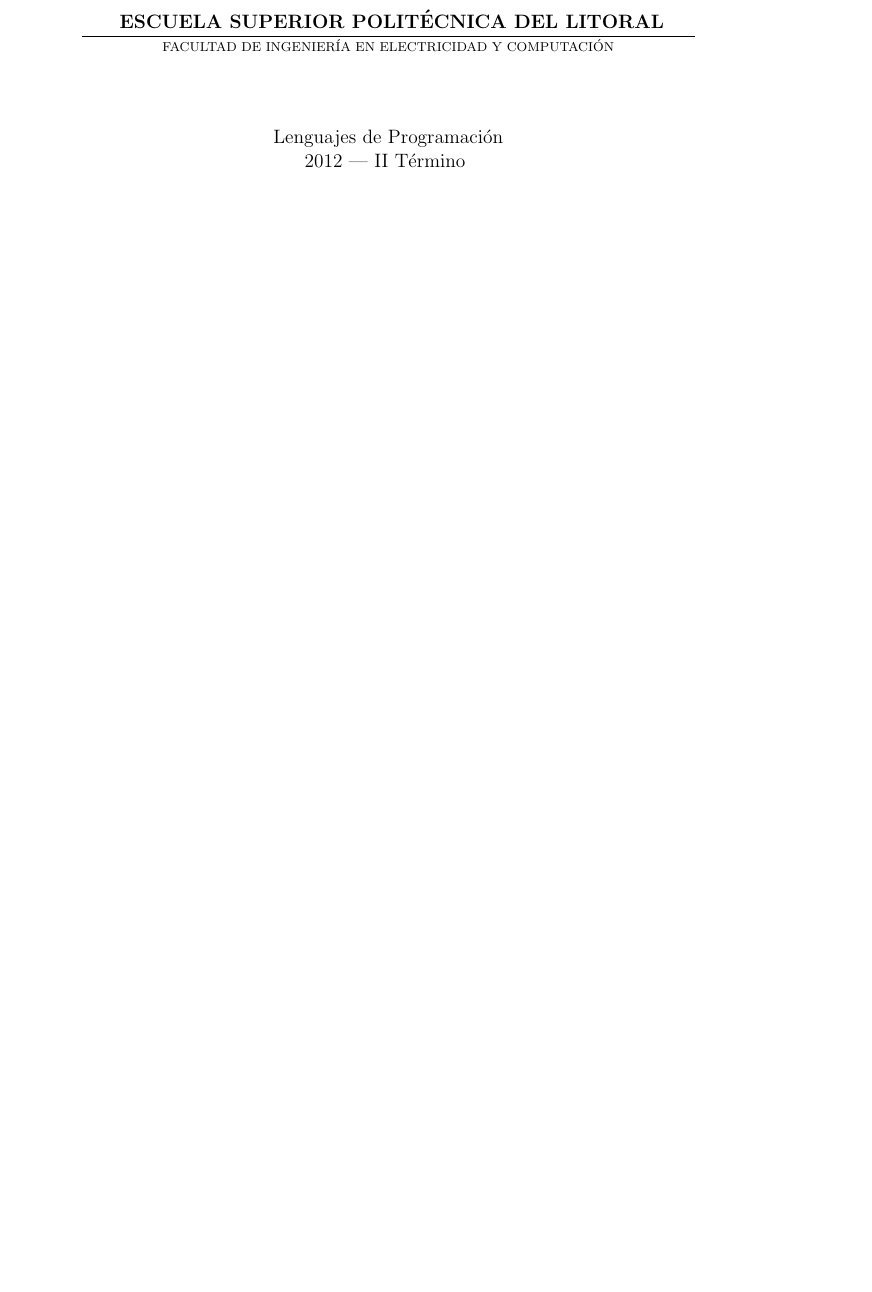
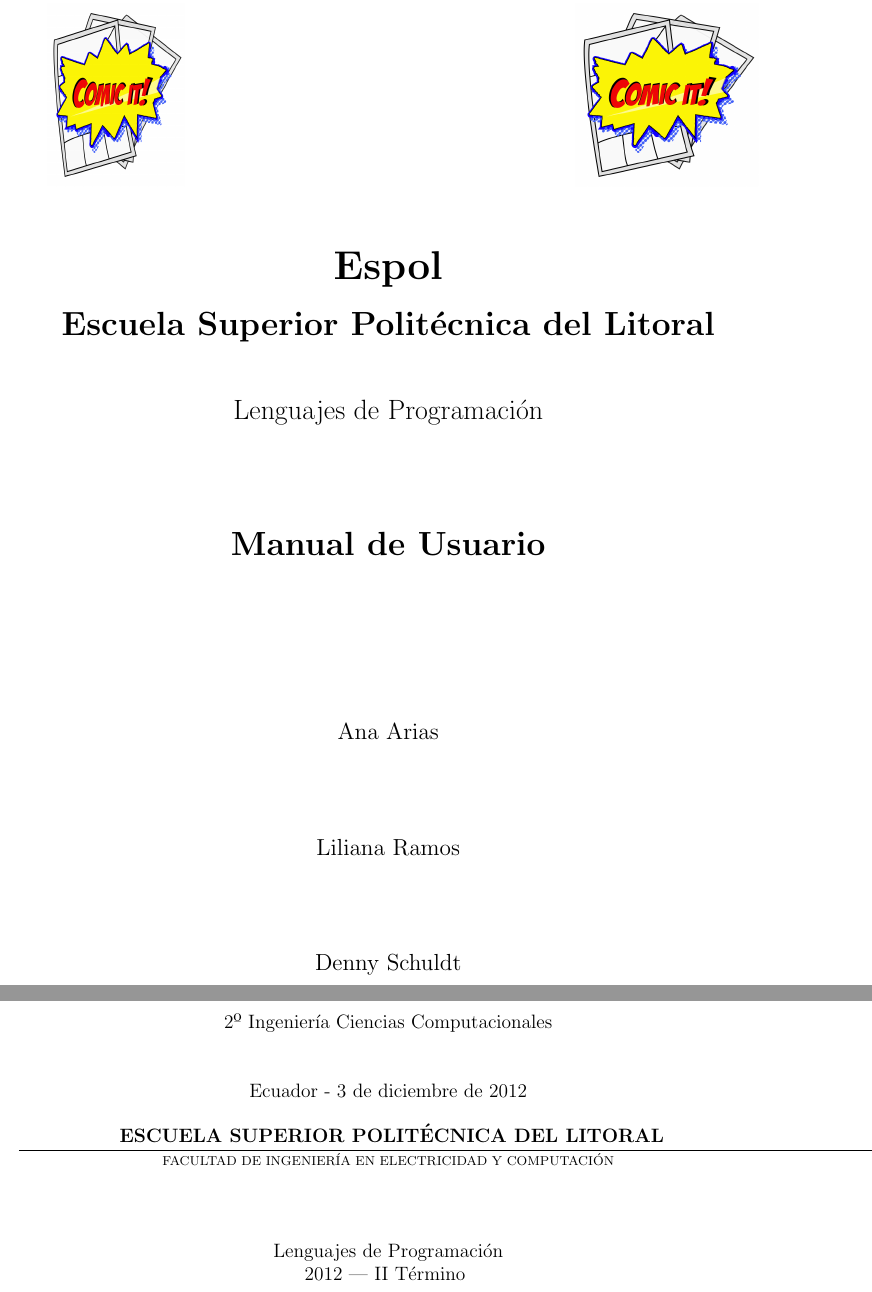
Before and after one commit to JackieRamosM/DocumentosProyectoAndroid, a LaTeX document (Comic_manual_usuario.tex): part of page 1 of 10 before the commit and two parts of pages 1 and 2 of 11 after it, the two joined at a grey line, cut at the place of the change, the shorter picture padded with empty space. Compiled offline with pdfLaTeX.

Commit message:
Agregando portada

```diff
--- a/Comic_manual_usuario.tex
+++ b/Comic_manual_usuario.tex
@@ -8,6 +8,27 @@
 
 
 \begin{document}
+
+\setlength{\unitlength}{1 cm} %ESPOL
+\thispagestyle{empty}
+\begin{picture}(18,4)
+\put(0,0){\includegraphics[width=3cm,height=4cm]{imagenes_usuario/comicit.jpg}}
+\put(11.5,0){\includegraphics[width=4cm,height=4cm]{imagenes_usuario/comicit.jpg}}
+\end{picture}
+\\
+\\
+\begin{center}
+\textbf{{\Huge Espol}\\[0.5cm]
+{\LARGE Escuela Superior Politécnica del Litoral}}\\[1.25cm]
+{\Large Lenguajes de Programación}\\[2.3cm]
+{\LARGE \textbf{Manual de Usuario}}\\[3.5cm]
+{\large Ana Arias}\\[2cm]
+{\large Liliana Ramos}\\[2cm]
+{\large Denny Schuldt}\\[2cm]
+2º Ingeniería Ciencias Computacionales \\[1cm]
+Ecuador - \today
+\end{center}
+
 
 	\setlength{\topmargin}{-0.5in}
 	\pagestyle{empty}
```
Also changed, not shown: 4 other files.
